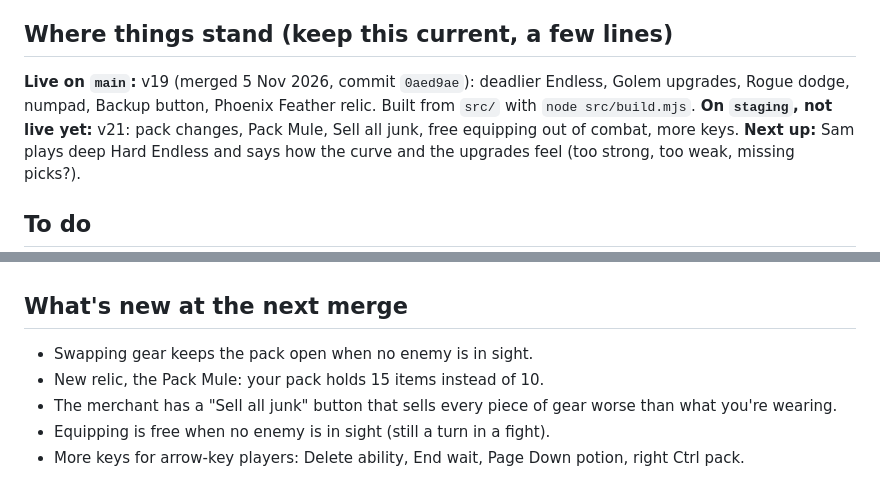
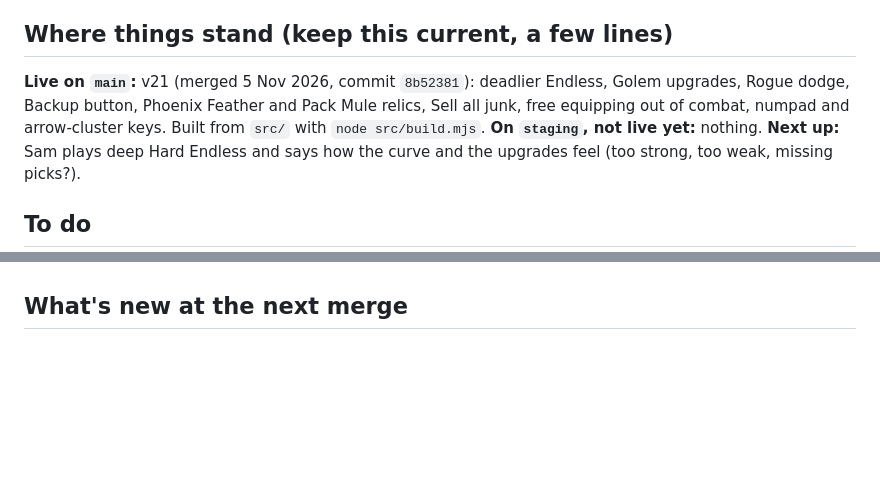
Before and after one commit to sam-carton6/amber-depths, a Markdown page: TODO.md, 2 parts joined by grey strips. GitHub-like rendering; blank space fills up the shorter version.

Commit message:
Notes: record the v21 merge to main
Co-Authored-By: Claude Opus 5.5 <noreply@anthropic.com>

```diff
--- a/TODO.md
+++ b/TODO.md
@@ -5,9 +5,10 @@ under *Ideas (later)*; ask before building one.
 
 ## Where things stand (keep this current, a few lines)
 
-**Live on `main`:** v19 (merged 5 Nov 2026, commit `0aed9ae`): deadlier Endless, Golem upgrades, Rogue dodge,
-numpad, Backup button, Phoenix Feather relic. Built from `src/` with `node src/build.mjs`.
-**On `staging`, not live yet:** v21: pack changes, Pack Mule, Sell all junk, free equipping out of combat, more keys.
+**Live on `main`:** v21 (merged 5 Nov 2026, commit `8b52381`): deadlier Endless, Golem upgrades, Rogue dodge,
+Backup button, Phoenix Feather and Pack Mule relics, Sell all junk, free equipping out of combat, numpad and
+arrow-cluster keys. Built from `src/` with `node src/build.mjs`.
+**On `staging`, not live yet:** nothing.
 **Next up:** Sam plays deep Hard Endless and says how the curve and the upgrades feel (too strong, too weak, missing picks?).
 
 ## To do
@@ -51,8 +52,4 @@ numpad, Backup button, Phoenix Feather relic. Built from `src/` with `node src/b
 
 ## What's new at the next merge
 
-- Swapping gear keeps the pack open when no enemy is in sight.
-- New relic, the Pack Mule: your pack holds 15 items instead of 10.
-- The merchant has a "Sell all junk" button that sells every piece of gear worse than what you're wearing.
-- Equipping is free when no enemy is in sight (still a turn in a fight).
-- More keys for arrow-key players: Delete ability, End wait, Page Down potion, right Ctrl pack.
+-
```
Also changed, not shown: DONE.md (+3 -0 lines).
